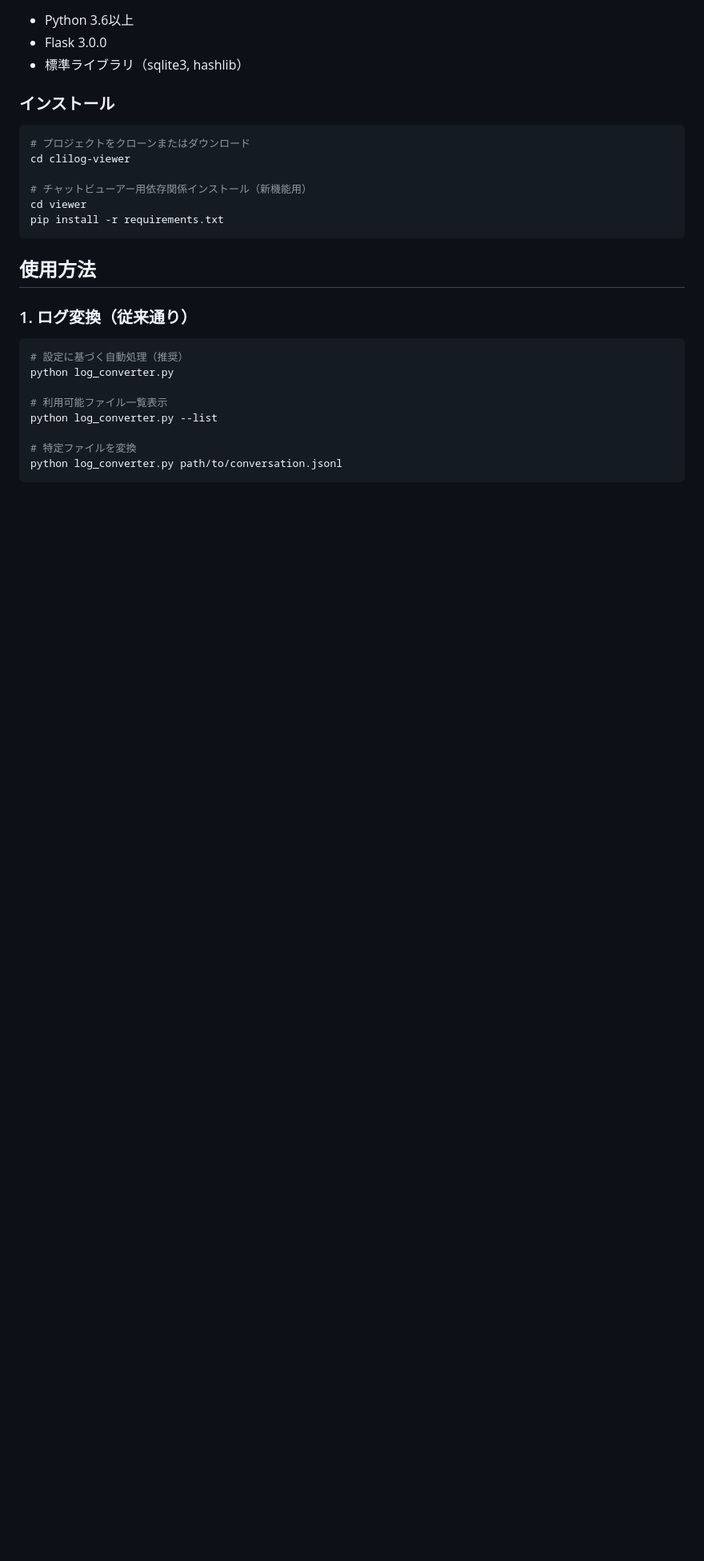
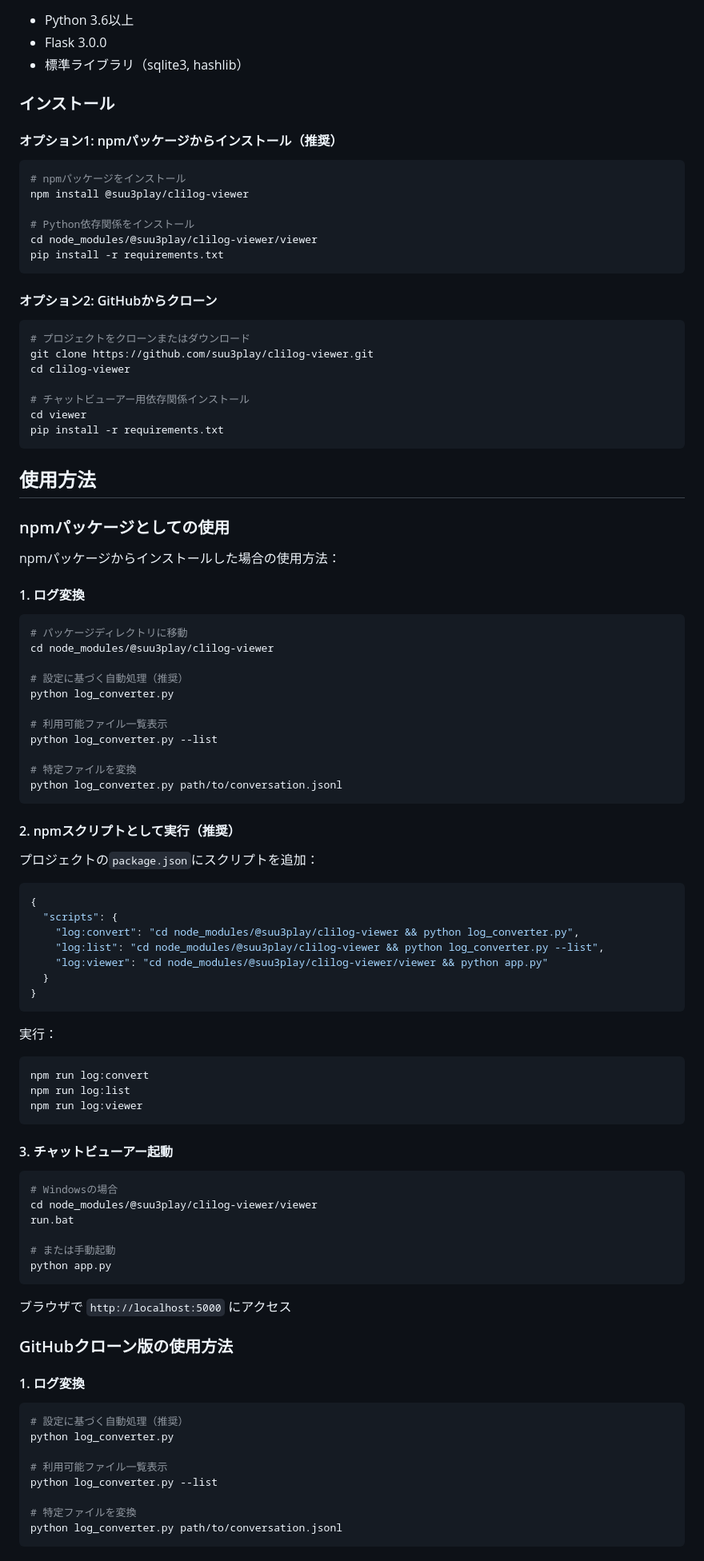
Before and after one commit to suu3play/clilog-viewer, a Markdown page: README.md, the part around the change printed below. Shown: that part at 80% size. GitHub-like rendering; blank space fills up the shorter version.

Commit message:
docs: READMEにnpmパッケージの使用方法を追記
追加内容:
- npmパッケージからのインストール方法
- npmスクリプトとしての実行例
- パッケージ情報セクション
- npmでのアップデート方法
- GitHubクローン版との使い分け

````diff
--- a/README.md
+++ b/README.md
@@ -40,18 +40,86 @@ AI CLIツールの会話ログをMarkdownファイルに変換し、高速チャ
 - 標準ライブラリ（sqlite3, hashlib）
 
 ### インストール
+
+#### オプション1: npmパッケージからインストール（推奨）
+
+```bash
+# npmパッケージをインストール
+npm install @suu3play/clilog-viewer
+
+# Python依存関係をインストール
+cd node_modules/@suu3play/clilog-viewer/viewer
+pip install -r requirements.txt
+```
+
+#### オプション2: GitHubからクローン
+
 ```bash
 # プロジェクトをクローンまたはダウンロード
+git clone https://github.com/suu3play/clilog-viewer.git
 cd clilog-viewer
 
-# チャットビューアー用依存関係インストール（新機能用）
+# チャットビューアー用依存関係インストール
 cd viewer
 pip install -r requirements.txt
 ```
 
 ## 使用方法
 
-### 1. ログ変換（従来通り）
+### npmパッケージとしての使用
+
+npmパッケージからインストールした場合の使用方法：
+
+#### 1. ログ変換
+```bash
+# パッケージディレクトリに移動
+cd node_modules/@suu3play/clilog-viewer
+
+# 設定に基づく自動処理（推奨）
+python log_converter.py
+
+# 利用可能ファイル一覧表示
+python log_converter.py --list
+
+# 特定ファイルを変換
+python log_converter.py path/to/conversation.jsonl
+```
+
+#### 2. npmスクリプトとして実行（推奨）
+プロジェクトの`package.json`にスクリプトを追加：
+
+```json
+{
+  "scripts": {
+    "log:convert": "cd node_modules/@suu3play/clilog-viewer && python log_converter.py",
+    "log:list": "cd node_modules/@suu3play/clilog-viewer && python log_converter.py --list",
+    "log:viewer": "cd node_modules/@suu3play/clilog-viewer/viewer && python app.py"
+  }
+}
+```
+
+実行：
+```bash
+npm run log:convert
+npm run log:list
+npm run log:viewer
+```
+
+#### 3. チャットビューアー起動
+```bash
+# Windowsの場合
+cd node_modules/@suu3play/clilog-viewer/viewer
+run.bat
+
+# または手動起動
+python app.py
+```
+
+ブラウザで `http://localhost:5000` にアクセス
+
+### GitHubクローン版の使用方法
+
+#### 1. ログ変換
 ```bash
 # 設定に基づく自動処理（推奨）
 python log_converter.py
````
Also changed, not shown: other parts of README.md (+31 -4 lines).
